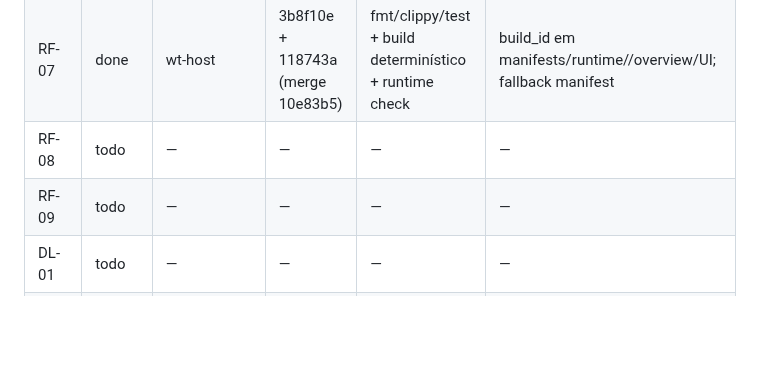
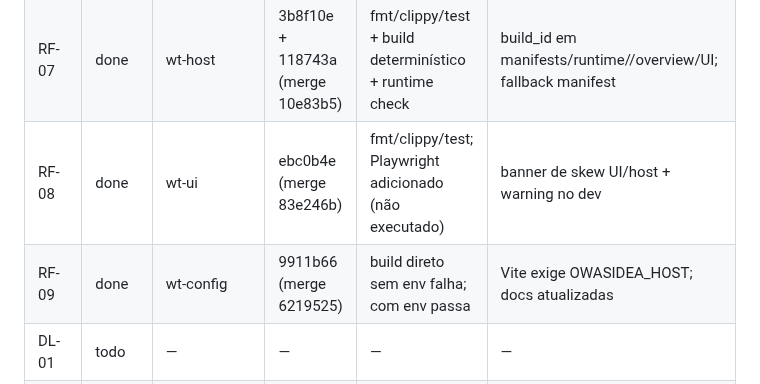
Before and after one commit to Henrique-Batista/owasidea, a Markdown page: docs/plans/ROADMAP_STATUS.md, the part around the change. Drawn GitHub-style; blank space fills up the shorter version.

Commit message:
docs(status): mark RF-08/RF-09 done

```diff
--- a/docs/plans/ROADMAP_STATUS.md
+++ b/docs/plans/ROADMAP_STATUS.md
@@ -39,8 +39,8 @@ Status permitidos: `todo`, `doing`, `review`, `done`, `blocked`.
 | RF-05 | todo | — | — | — | — |
 | RF-06 | done | wt-config | c7b0221 (merge 7edf0a7) | fmt/clippy/test + Shipyard build | porta UI com fallback; `tauri.dev.conf.json`; Playwright lê env |
 | RF-07 | done | wt-host | 3b8f10e + 118743a (merge 10e83b5) | fmt/clippy/test + build determinístico + runtime check | build_id em manifests/runtime//overview/UI; fallback manifest |
-| RF-08 | todo | — | — | — | — |
-| RF-09 | todo | — | — | — | — |
+| RF-08 | done | wt-ui | ebc0b4e (merge 83e246b) | fmt/clippy/test; Playwright adicionado (não executado) | banner de skew UI/host + warning no dev |
+| RF-09 | done | wt-config | 9911b66 (merge 6219525) | build direto sem env falha; com env passa | Vite exige OWASIDEA_HOST; docs atualizadas |
 | DL-01 | todo | — | — | — | — |
 | DL-02 | todo | — | — | — | — |
 | DL-03 | todo | — | — | — | — |
```
